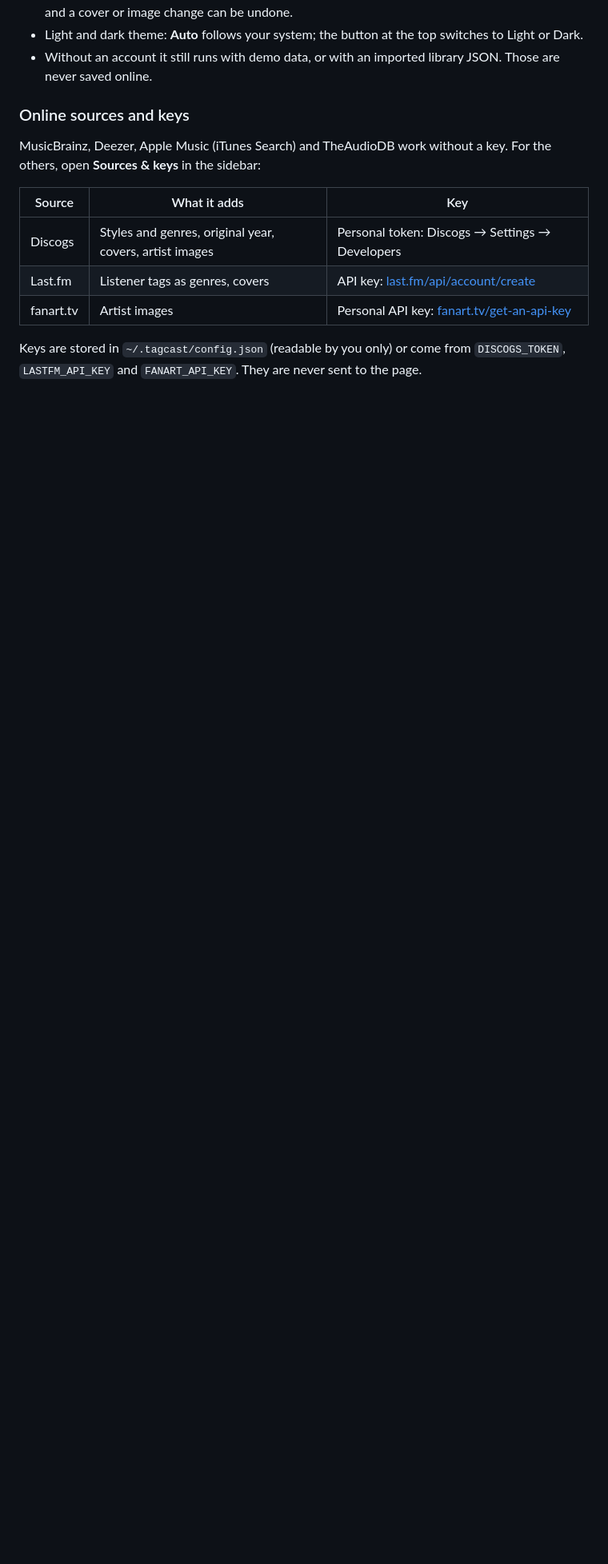
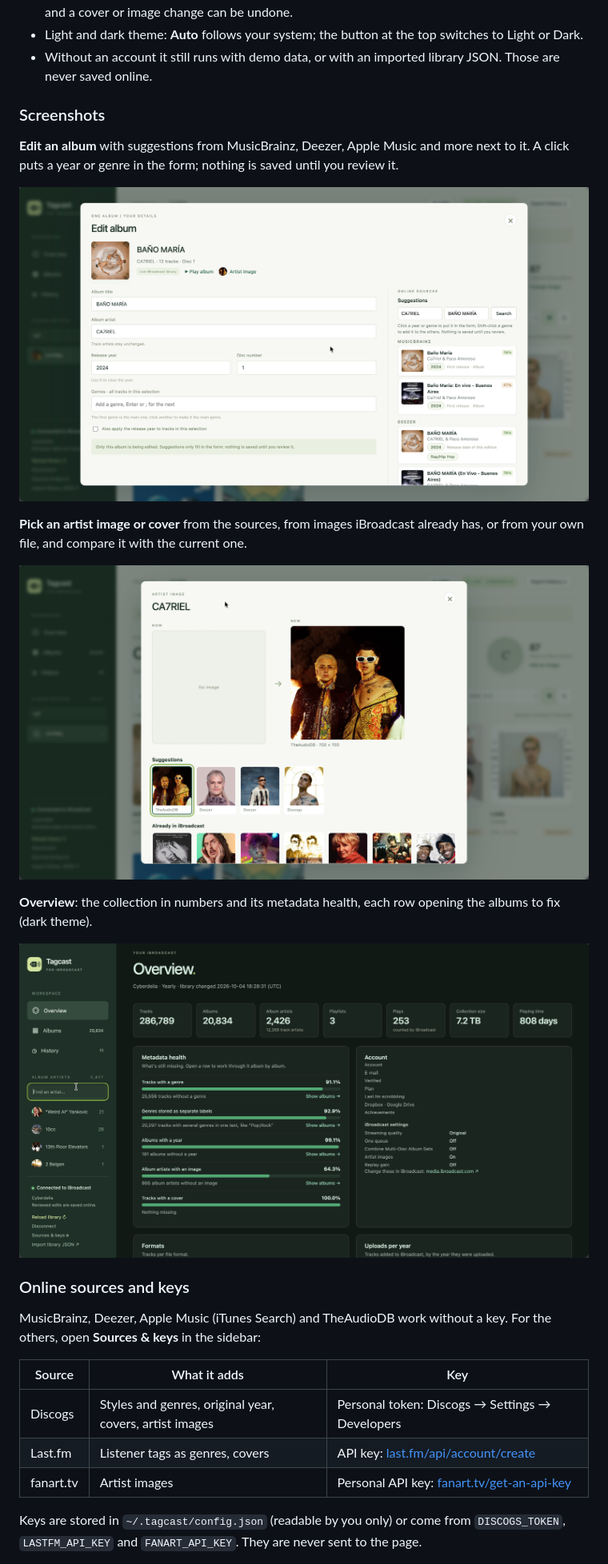
Before and after one commit to cyberdeliaAI/tagcast, a Markdown page: README.md, the part around one of its changes. Shown at 80% size. Rendered like a GitHub page; pictures changed too: docs/screenshots/artist-image.png (added), docs/screenshots/editor.png (added), docs/screenshots/overview-dark.png (added); blank space fills up the shorter version.

```diff
--- a/README.md
+++ b/README.md
@@ -53,6 +55,20 @@ The client ID and sign-in tokens are stored in `~/.tagcast/` (files readable by
 - Review before/after values, then **Save to iBroadcast**. History keeps every save in this browser, and a cover or image change can be undone.
 - Light and dark theme: **Auto** follows your system; the button at the top switches to Light or Dark.
 - Without an account it still runs with demo data, or with an imported library JSON. Those are never saved online.
+
+### Screenshots
+
+**Edit an album** with suggestions from MusicBrainz, Deezer, Apple Music and more next to it. A click puts a year or genre in the form; nothing is saved until you review it.
+
+![The album editor with online suggestions](docs/screenshots/editor.png)
+
+**Pick an artist image or cover** from the sources, from images iBroadcast already has, or from your own file, and compare it with the current one.
+
+![Choosing an artist image](docs/screenshots/artist-image.png)
+
+**Overview**: the collection in numbers and its metadata health, each row opening the albums to fix (dark theme).
+
+![The overview in the dark theme](docs/screenshots/overview-dark.png)
 
 ### Online sources and keys
 
```
Also changed, not shown: other parts of README.md (+2 -0 lines), docs/screenshots/artist-page.png (added), 5 other files.
